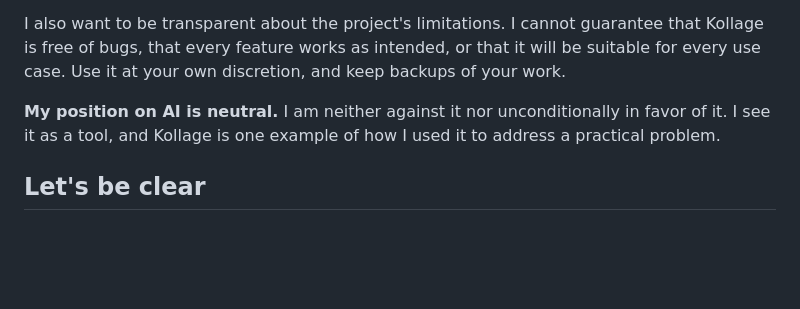
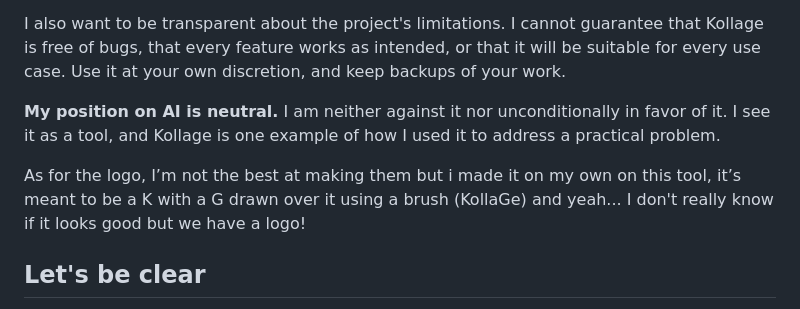
Before and after one commit to gbdows/Kollage, a Markdown page: README.md, the part around the change. GitHub-like rendering; blank space fills up the shorter version.

```diff
--- a/README.md
+++ b/README.md
@@ -49,6 +49,8 @@ I also want to be transparent about the project's limitations. I cannot guarante
 
 **My position on AI is neutral.** I am neither against it nor unconditionally in favor of it. I see it as a tool, and Kollage is one example of how I used it to address a practical problem.
 
+As for the logo, I’m not the best at making them but i made it on my own on this tool, it’s meant to be a K with a G drawn over it using a brush (KollaGe) and yeah... I don't really know if it looks good but we have a logo!
+
 ## Let's be clear
 
 I want to be clear about one thing: **Kollage started as a personal project, not as a commitment to maintain a fully featured image editor for everyone.**
```
